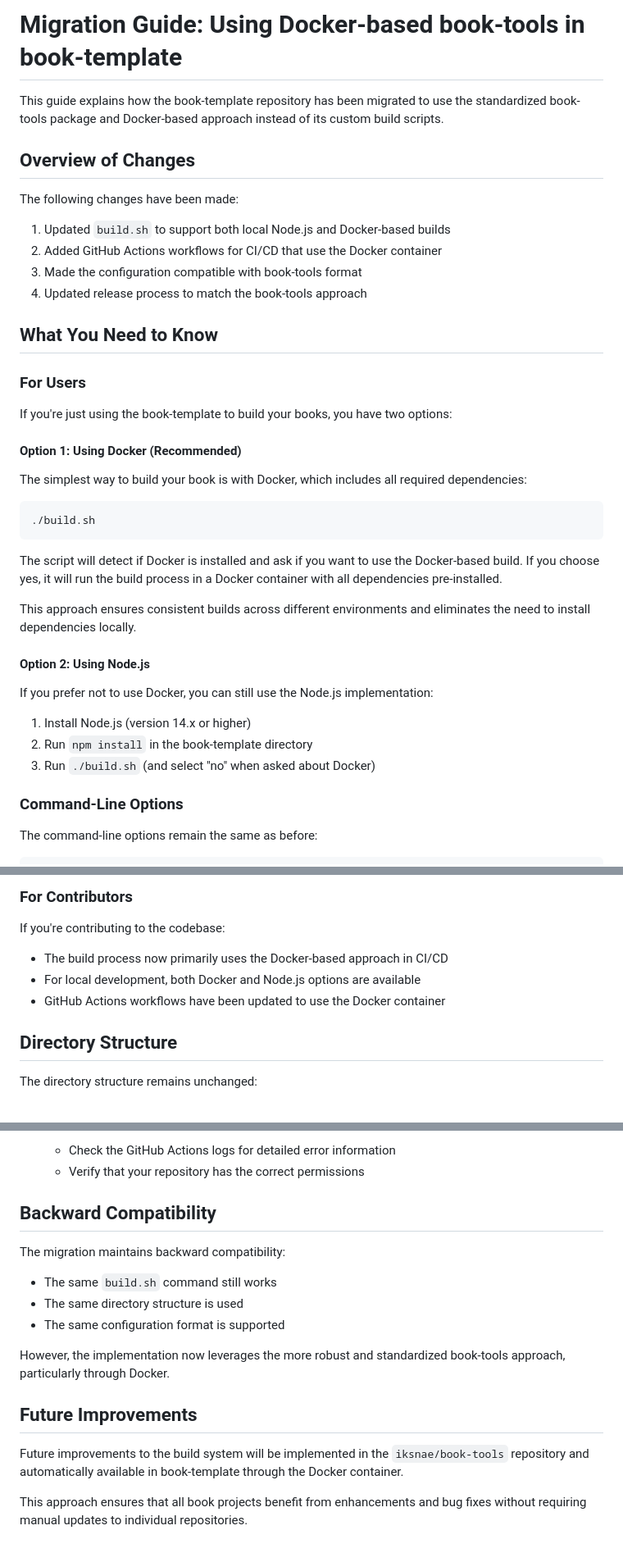
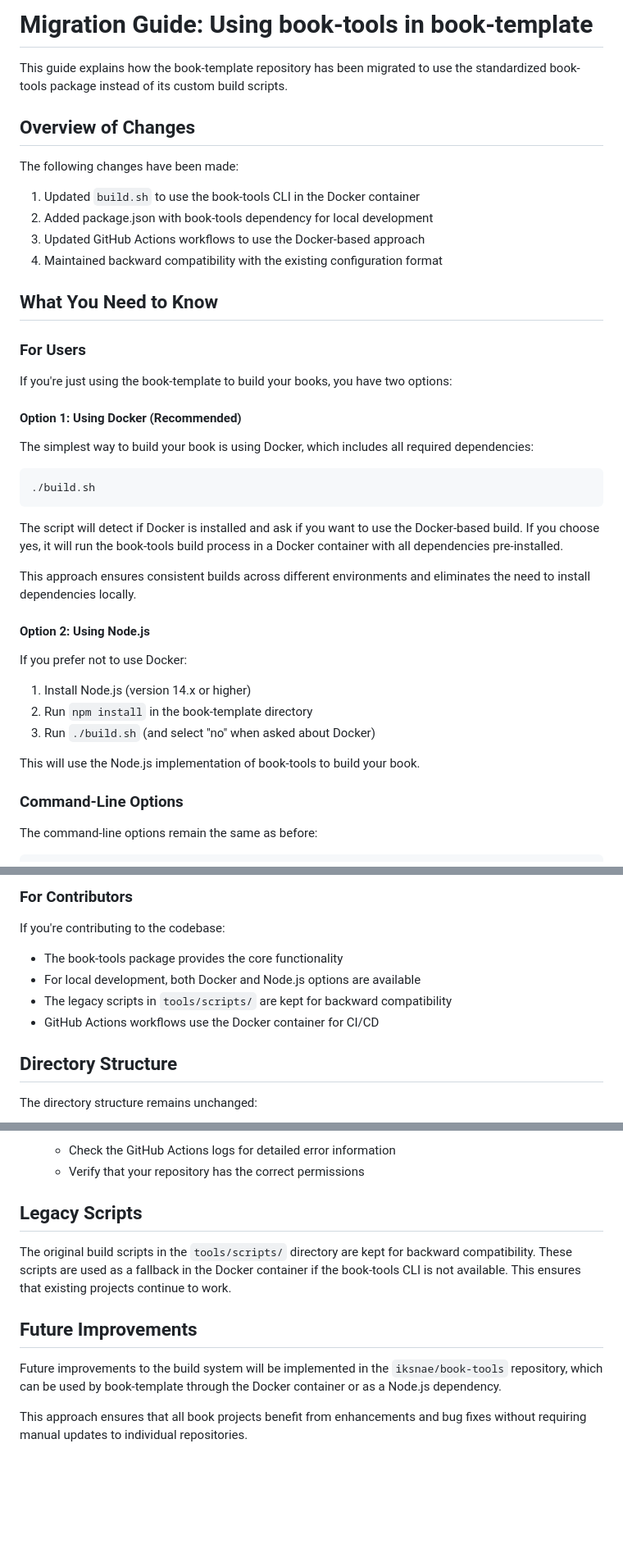
Before and after one commit to iksnae/book-template, a Markdown page: docs/MIGRATION_GUIDE.md, 3 parts joined by grey strips. Shown at 82% size. Rendered like a GitHub page; blank space fills up the shorter version.

Commit message:
Update migration guide to reflect accurate approach

````diff
--- a/docs/MIGRATION_GUIDE.md
+++ b/docs/MIGRATION_GUIDE.md
@@ -1,15 +1,15 @@
-# Migration Guide: Using Docker-based book-tools in book-template
+# Migration Guide: Using book-tools in book-template
 
-This guide explains how the book-template repository has been migrated to use the standardized book-tools package and Docker-based approach instead of its custom build scripts.
+This guide explains how the book-template repository has been migrated to use the standardized book-tools package instead of its custom build scripts.
 
 ## Overview of Changes
 
 The following changes have been made:
 
-1. Updated `build.sh` to support both local Node.js and Docker-based builds
-2. Added GitHub Actions workflows for CI/CD that use the Docker container
-3. Made the configuration compatible with book-tools format
-4. Updated release process to match the book-tools approach
+1. Updated `build.sh` to use the book-tools CLI in the Docker container
+2. Added package.json with book-tools dependency for local development
+3. Updated GitHub Actions workflows to use the Docker-based approach
+4. Maintained backward compatibility with the existing configuration format
 
 ## What You Need to Know
 
@@ -19,23 +19,25 @@ If you're just using the book-template to build your books, you have two options
 
 #### Option 1: Using Docker (Recommended)
 
-The simplest way to build your book is with Docker, which includes all required dependencies:
+The simplest way to build your book is using Docker, which includes all required dependencies:
 
 ```bash
 ./build.sh
 ```
 
-The script will detect if Docker is installed and ask if you want to use the Docker-based build. If you choose yes, it will run the build process in a Docker container with all dependencies pre-installed.
+The script will detect if Docker is installed and ask if you want to use the Docker-based build. If you choose yes, it will run the book-tools build process in a Docker container with all dependencies pre-installed.
 
 This approach ensures consistent builds across different environments and eliminates the need to install dependencies locally.
 
 #### Option 2: Using Node.js
 
-If you prefer not to use Docker, you can still use the Node.js implementation:
+If you prefer not to use Docker:
 
 1. Install Node.js (version 14.x or higher)
 2. Run `npm install` in the book-template directory
 3. Run `./build.sh` (and select "no" when asked about Docker)
+
+This will use the Node.js implementation of book-tools to build your book.
 
 ### Command-Line Options
 
@@ -56,9 +58,10 @@ The command-line options remain the same as before:
 
 If you're contributing to the codebase:
 
-- The build process now primarily uses the Docker-based approach in CI/CD
+- The book-tools package provides the core functionality
 - For local development, both Docker and Node.js options are available
-- GitHub Actions workflows have been updated to use the Docker container
+- The legacy scripts in `tools/scripts/` are kept for backward compatibility
+- GitHub Actions workflows use the Docker container for CI/CD
 
 ## Directory Structure
 
@@ -173,18 +176,12 @@ If you encounter issues:
    - Check the GitHub Actions logs for detailed error information
    - Verify that your repository has the correct permissions
 
-## Backward Compatibility
+## Legacy Scripts
 
-The migration maintains backward compatibility:
-
-- The same `build.sh` command still works
-- The same directory structure is used
-- The same configuration format is supported
-
-However, the implementation now leverages the more robust and standardized book-tools approach, particularly through Docker.
+The original build scripts in the `tools/scripts/` directory are kept for backward compatibility. These scripts are used as a fallback in the Docker container if the book-tools CLI is not available. This ensures that existing projects continue to work.
 
 ## Future Improvements
 
-Future improvements to the build system will be implemented in the `iksnae/book-tools` repository and automatically available in book-template through the Docker container.
+Future improvements to the build system will be implemented in the `iksnae/book-tools` repository, which can be used by book-template through the Docker container or as a Node.js dependency.
 
 This approach ensures that all book projects benefit from enhancements and bug fixes without requiring manual updates to individual repositories.
````
Also changed, not shown: other parts of docs/MIGRATION_GUIDE.md (+3 -3 lines).
